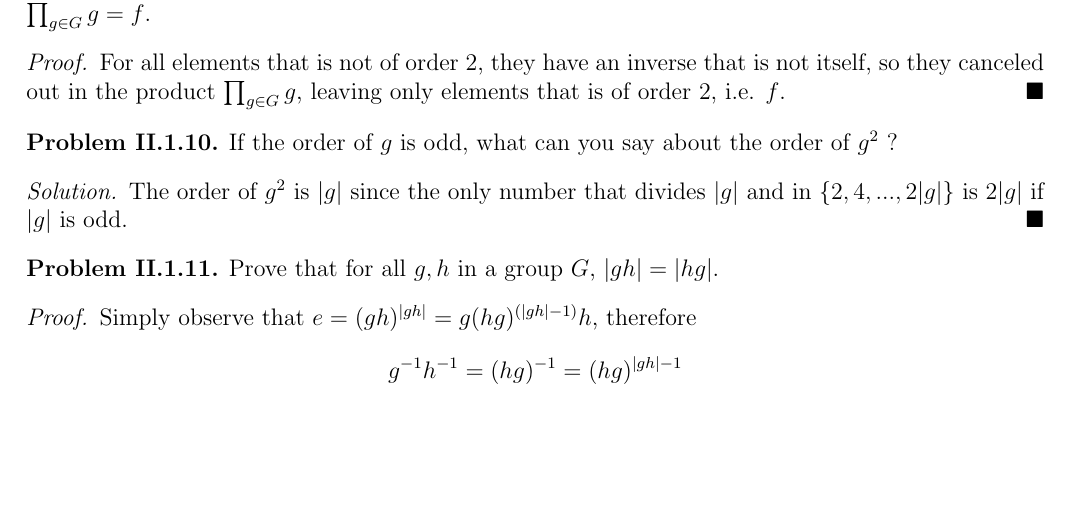
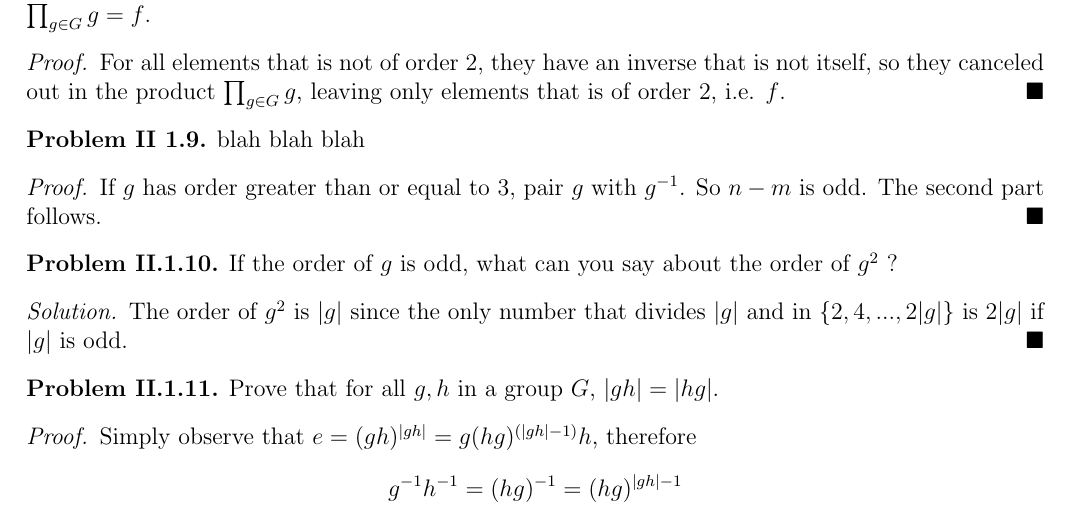
Before and after one commit to mactonya/algebra-chapter-0-solutions, a LaTeX thesis (Algebra-chapter-0-solution.tex, which reads Chapter_II.tex): part of page 11 of 67, cut so that both start at the same text, the shorter picture padded with empty space. Compiled offline with pdfLaTeX.

Commit message:
Update Chapter_II.tex

```diff
--- a/Chapter_II.tex
+++ b/Chapter_II.tex
@@ -28,6 +28,13 @@ Let $G$ be a finite abelian group with exactly one element $f$ of order 2. Prove
 \end{problem}
 \begin{proof}
 For all elements that is not of order 2, they have an inverse that is not itself, so they canceled out in the product $\prod_{g \in G}g$, leaving only elements that is of order 2, i.e. $f$.
+\end{proof}
+
+\begin{problem}{II 1.9}
+blah blah blah
+\end{problem}
+\begin{proof}
+If $g$ has order greater than or equal to $3$, pair $g$ with $g^{-1}$. So $n-m$ is odd. The second part follows.
 \end{proof}
 
 \begin{problem}{II.1.10}
```
